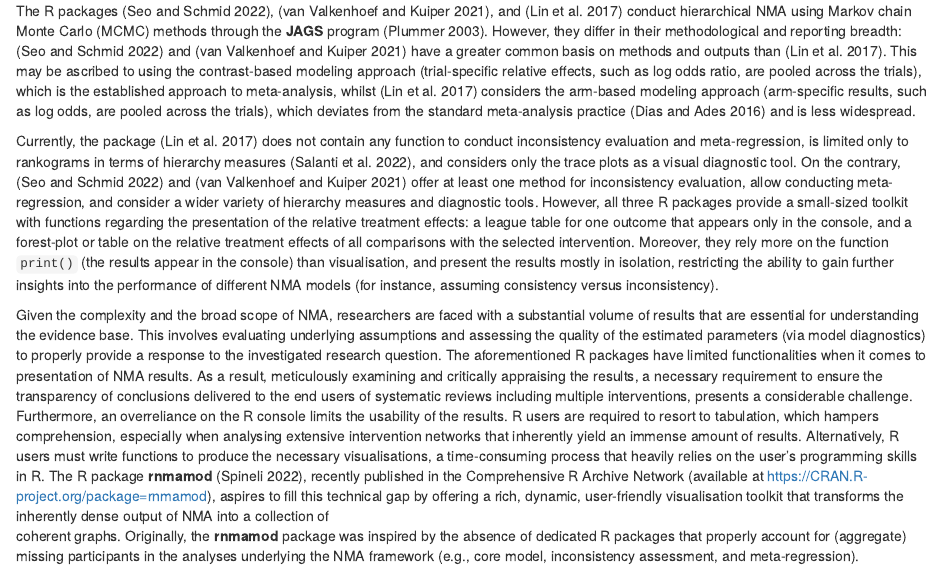
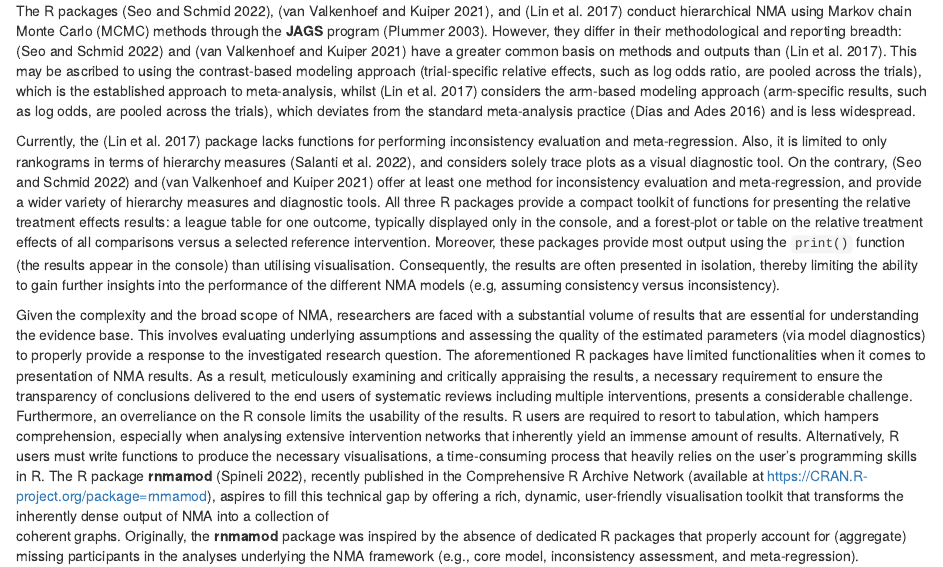
Before and after one commit to LoukiaSpin/rnmamod-Tutorial-Article, an R Markdown document (rnmamod-article.Rmd): the page in a window 1100 px wide, from 1240 px down. Rendered offline with R 4.5, knitr and Pandoc, with nearby package versions; drawn as R Markdown's standard HTML page in place of the format the file asks for.

Commit message:
Update rnmamod-article.Rmd
Final edits in intro

```diff
--- a/rnmamod-article.Rmd
+++ b/rnmamod-article.Rmd
@@ -119,20 +119,19 @@ pooled across the trials), which is the established approach to meta-analysis, w
 (arm-specific results, such as log odds, are pooled across the trials), which
 deviates from the standard meta-analysis practice [@Dias2016] and is less widespread.
 
-Currently, the package \CRANpkg{pcnetmeta} [@pcnetmeta] does not contain any
-function to conduct inconsistency evaluation and meta-regression, is limited only
-to rankograms in terms of hierarchy measures [@Salanti2022], and considers only
-the trace plots as a visual diagnostic tool. On the contrary, \CRANpkg{bnma} [@bnma]
-and \CRANpkg{gemtc} [@gemtc] offer at least one method for inconsistency evaluation,
-allow conducting meta-regression, and consider a wider variety of hierarchy measures
-and diagnostic tools. However, all three R packages provide a small-sized toolkit
-with functions regarding the presentation of the relative treatment effects: a league
-table for one outcome that appears only in the console, and a forest-plot or table
-on the relative treatment effects of all comparisons with the selected intervention.
-Moreover, they rely more on the function `print()` (the results appear in the
-console) than visualisation, and present the results mostly in isolation, restricting
-the ability to gain further insights into the performance of different NMA models
-(for instance, assuming consistency versus inconsistency).
+Currently, the \CRANpkg{pcnetmeta} [@pcnetmeta] package lacks functions for performing inconsistency evaluation
+and meta-regression. Also, it is limited to only rankograms in terms of hierarchy
+measures [@Salanti2022], and considers solely trace plots as a visual diagnostic tool.
+On the contrary, \CRANpkg{bnma} [@bnma] and \CRANpkg{gemtc} [@gemtc] offer at least
+one method for inconsistency evaluation and meta-regression, and provide a wider variety of hierarchy measures
+and diagnostic tools. All three R packages provide a compact toolkit
+of functions for presenting the relative treatment effects results: a league
+table for one outcome, typically displayed only in the console, and a forest-plot or table
+on the relative treatment effects of all comparisons versus a selected reference intervention.
+Moreover, these packages provide most output using the `print()` function (the results appear in the
+console) than utilising visualisation. Consequently, the results are often presented in isolation, thereby limiting
+the ability to gain further insights into the performance of the different NMA models
+(e.g, assuming consistency versus inconsistency).
 
 Given the complexity and the broad scope of NMA, researchers are faced with
 a substantial volume of results that are essential for understanding the evidence base. This involves
@@ -155,7 +154,6 @@ R packages that properly account for (aggregate) missing participants in the ana
 underlying the NMA framework (e.g., core model, inconsistency assessment, and
 meta-regression).
 
-The present article introduces the R package __rnmamod__ that performs Bayesian
+The article introduces the R package __rnmamod__ that performs Bayesian
 hierarchical NMA in JAGS through the R package \CRANpkg{R2jags} [@R2jags],
 while modeling missing participants using one-stage pattern-mixture models [@Little1993].
-The visualisation toolkit of the package has been developed using the R package
@@ -164,3 +163,2 @@ and customising quality graphs. The article has the following structure. Section
 [2](#Pattern-mixture-models-for-aggregate-binary-and-continuous-outcomes) provides
 an overview of the pattern-mixture models for aggregate binary and continuous
-outcome data in NMA. Section [3](#The-architecture-of-\pkg{rnmamod}) delineates
```
Also changed, not shown: rnmamod-article.Rmd (9 more changed lines).
